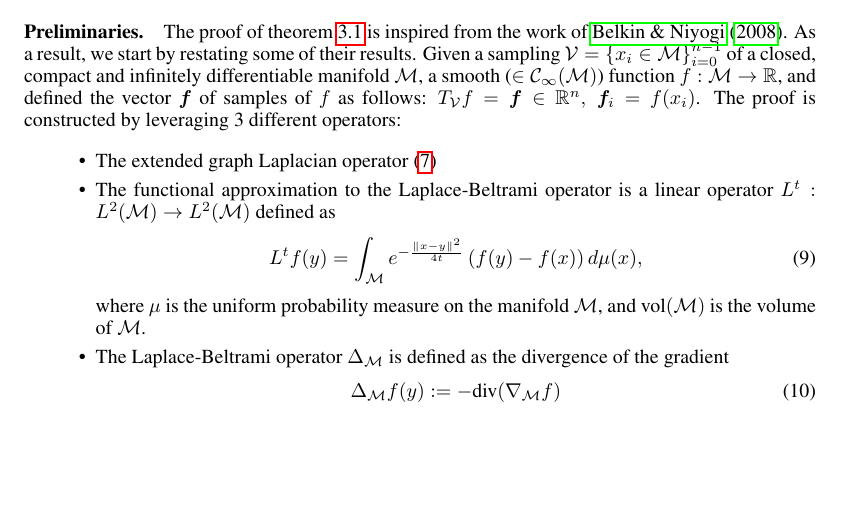
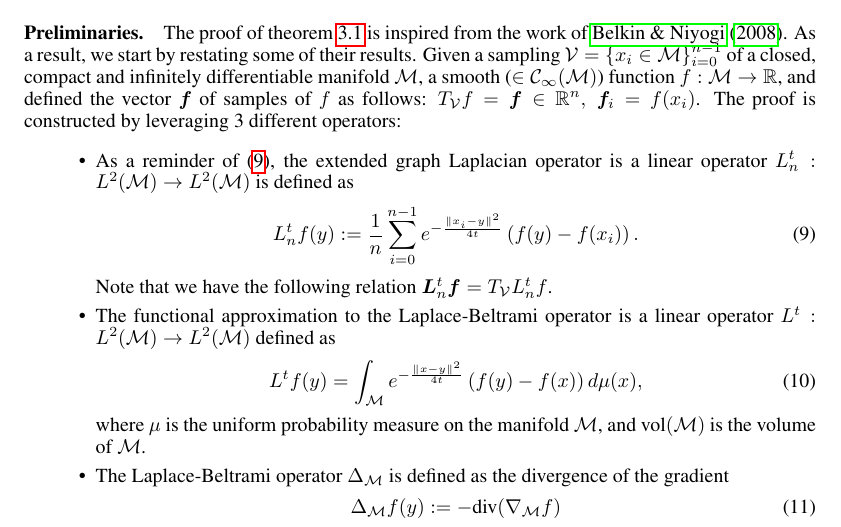
Before and after one commit to deepsphere/paper-deepsphere-iclr2020, a LaTeX paper (main.tex): part of page 13 of 19, cut so that both start at the same text, the shorter picture padded with empty space. Compiled offline with pdfLaTeX.

Commit message:
update a bit the appendix

```diff
--- a/main.tex
+++ b/main.tex
@@ -771,7 +771,12 @@ The proof of theorem \ref{theo:pointwise convergence for a regular sampling} is
 Given a sampling $\V = \{x_i\in\mathcal M\}_{i=0}^{n-1}$ of a closed, compact and infinitely differentiable manifold $\mathcal{M}$, a smooth ($\in\mathcal{C}_\infty(\mathcal{M)}$) function  $f:\mathcal{M} \rightarrow \mathbb{R}$, and defined the vector $\b{f}$ of samples of $f$ as follows: $T_\V f = \b{f} \in \mathbb{R}^n,\ \b{f}_i = f(x_i)$.
 The proof is constructed by leveraging 3 different operators:
 \begin{itemize}
-    \item The extended graph Laplacian operator \eqref{eq:Heat Kernel Graph Laplacian operator}
+  \item As a reminder of \eqref{eq:Heat Kernel Graph Laplacian operator}, the extended graph Laplacian operator is a linear operator $L_n^t: L^{2}(\mathcal{M}) \rightarrow L^{2}(\mathcal{M})$  is defined as
+	\begin{equation}
+	\label{eq:Heat Kernel Graph Laplacian operator}
+	 L_n^tf(y) := \frac{1}{n}\sum_{i=0}^{n-1} e^{ -\frac{\|x_i-y\|^2}{4t}} \left(f(y)-f(x_i)\right).
+	\end{equation}
+	Note that we have the following relation $\b{L}_n^t \b{f} = T_\V L_n^t f$.
 	\item The functional approximation to the Laplace-Beltrami operator is a linear operator $L^t: L^{2}(\mathcal{M}) \rightarrow L^{2}(\mathcal{M})$ defined  as
 	\begin{equation}
     \label{eq:Functional approximation to the Laplace-Beltrami operator}
```
